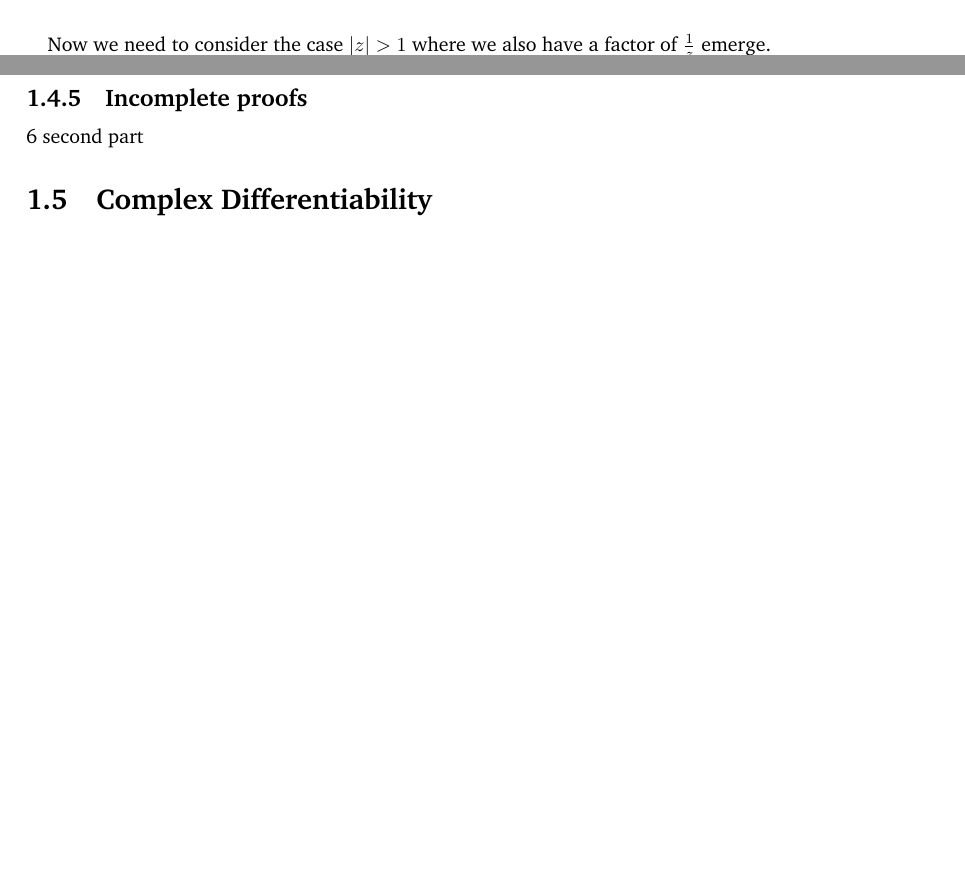
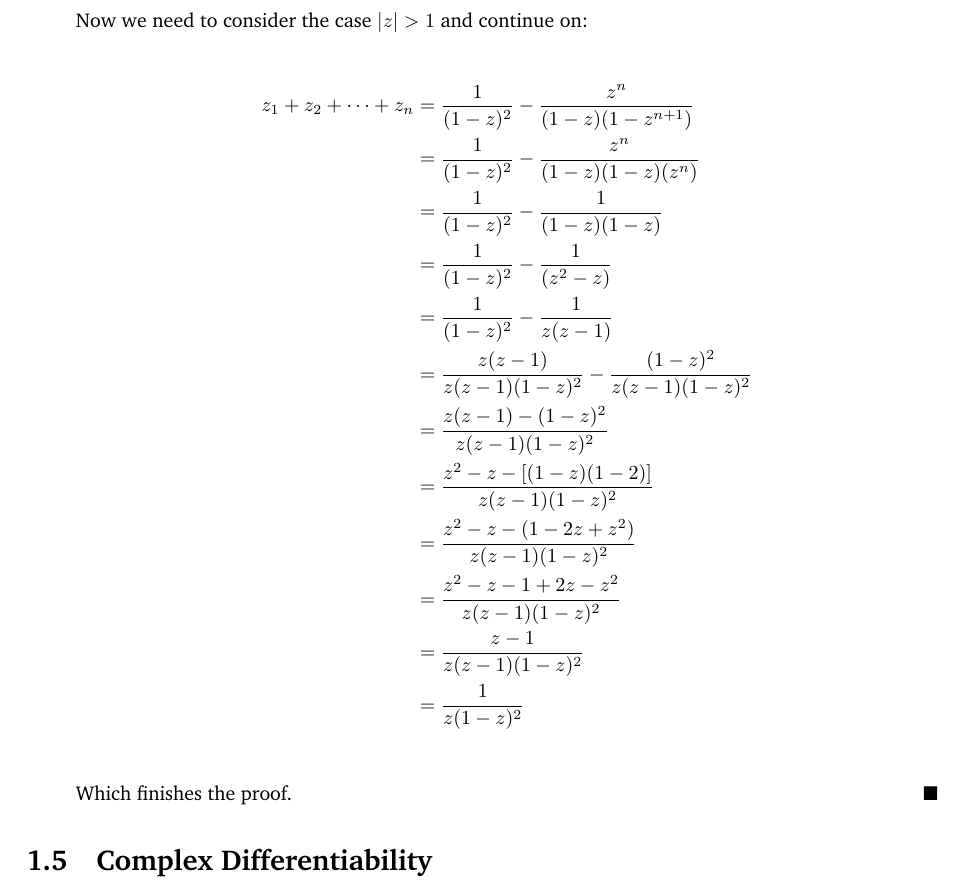
Before and after one commit to Oglopf/Complex-Analysis, a LaTeX book (complex_analysis_notes.tex, which reads complex_analysis/chapter_one.tex): two parts of pages 32 and 33 of 36 before the commit and part of page 33 of 37 after it, the two joined at a grey line, cut so that both start at the same text, the shorter picture padded with empty space. Compiled offline with pdfLaTeX.

Commit message:
Finishing out a proof for 1.4.5 prob6 and with that 1.4.5 is DONE!

```diff
--- a/complex_analysis/chapter_one.tex
+++ b/complex_analysis/chapter_one.tex
@@ -1435,11 +1435,26 @@ If a sequence has a limit, it converges. Else, it diverges.
 
 	This finishes the first case of $z < 1$.\\
 
-	Now we need to consider the case $|z| > 1$ where we also have a factor of $\frac{1}{z}$ emerge.
+	Now we need to consider the case $|z| > 1$ and continue on:
+
+		\begin{align*}
+		z_1 + z_2 + \cdots + z_n &= \frac{1}{(1 - z)^2} - \frac{z^n}{(1 - z)(1 - z^{n + 1})} \\
+		&= \frac{1}{(1 - z)^2} - \frac{z^n}{(1 - z)(1 - z)(z^n)} \\
+		&= \frac{1}{(1 - z)^2} - \frac{1}{(1 - z)(1 - z)} \\
+		&= \frac{1}{(1 - z)^2} - \frac{1}{(z^2 - z)} \\
+		&= \frac{1}{(1 - z)^2} - \frac{1}{z(z - 1)} \\
+		&= \frac{z(z - 1)}{z(z - 1)(1 - z)^2} - \frac{(1 - z)^2}{z(z - 1)(1 - z)^2} \\
+		&= \frac{z(z - 1) - (1 - z)^2}{z(z - 1)(1 - z)^2} \\
+		&= \frac{z^2 - z  - [(1 - z)(1 - 2)]}{z(z - 1)(1 - z)^2} \\
+		&= \frac{z^2 - z  - (1 - 2z + z^2)}{z(z - 1)(1 - z)^2} \\
+		&= \frac{z^2 - z  - 1 + 2z - z^2}{z(z - 1)(1 - z)^2} \\
+		&= \frac{z - 1}{z(z - 1)(1 - z)^2} \\
+		&= \frac{1}{z(1 - z)^2} \\
+	\end{align*}
+	Which finishes the proof.
+	\qed
+
 \end{enumerate}
-
-\subsection{Incomplete proofs}
-6 second part
 
 \section{Complex Differentiability}
 \textit{(There are no exercises in this section.)}
```
Also changed, not shown: complex_analysis_notes.pdf, 7 other files.
